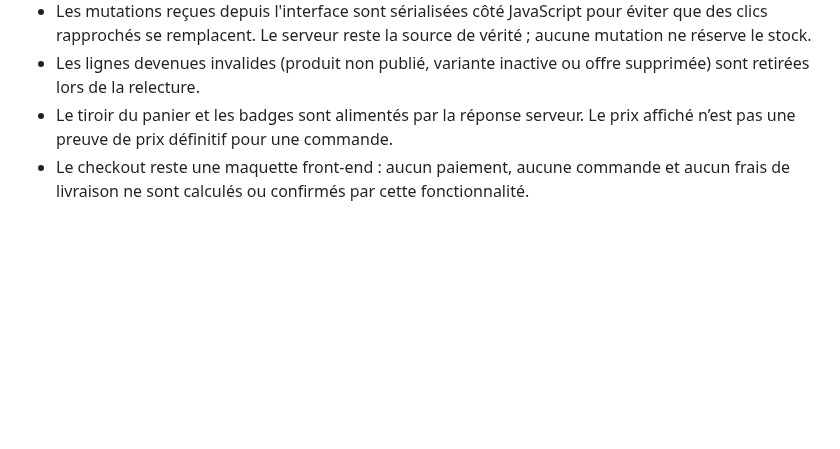
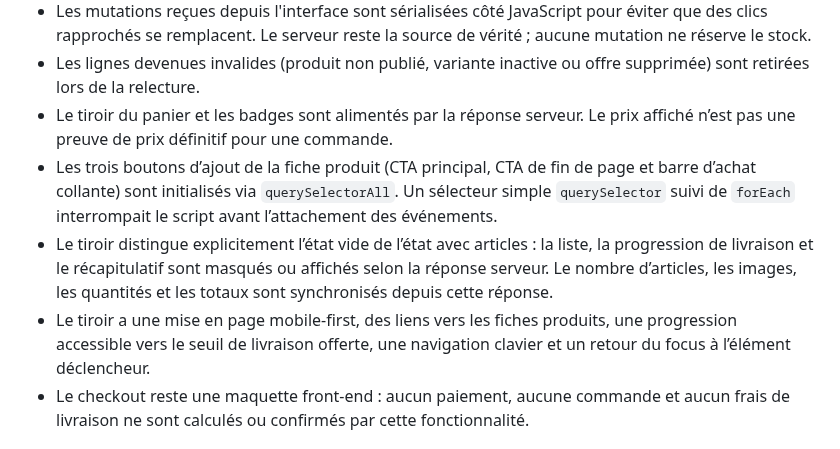
Before and after one commit to MAHDIghr/E-commerce-Website, a Markdown page: README.md, the part around the change. Drawn GitHub-style; blank space fills up the shorter version.

Commit message:
Document cart frontend fixes and UX

```diff
--- a/README.md
+++ b/README.md
@@ -950,6 +950,9 @@ Le panier utilise la session Django côté serveur. Le navigateur ne peut envoye
 - Les mutations reçues depuis l'interface sont sérialisées côté JavaScript pour éviter que des clics rapprochés se remplacent. Le serveur reste la source de vérité ; aucune mutation ne réserve le stock.
 - Les lignes devenues invalides (produit non publié, variante inactive ou offre supprimée) sont retirées lors de la relecture.
 - Le tiroir du panier et les badges sont alimentés par la réponse serveur. Le prix affiché n’est pas une preuve de prix définitif pour une commande.
+- Les trois boutons d’ajout de la fiche produit (CTA principal, CTA de fin de page et barre d’achat collante) sont initialisés via `querySelectorAll`. Un sélecteur simple `querySelector` suivi de `forEach` interrompait le script avant l’attachement des événements.
+- Le tiroir distingue explicitement l’état vide de l’état avec articles : la liste, la progression de livraison et le récapitulatif sont masqués ou affichés selon la réponse serveur. Le nombre d’articles, les images, les quantités et les totaux sont synchronisés depuis cette réponse.
+- Le tiroir a une mise en page mobile-first, des liens vers les fiches produits, une progression accessible vers le seuil de livraison offerte, une navigation clavier et un retour du focus à l’élément déclencheur.
 - Le checkout reste une maquette front-end : aucun paiement, aucune commande et aucun frais de livraison ne sont calculés ou confirmés par cette fonctionnalité.
 
 ## Sélection signature
```
